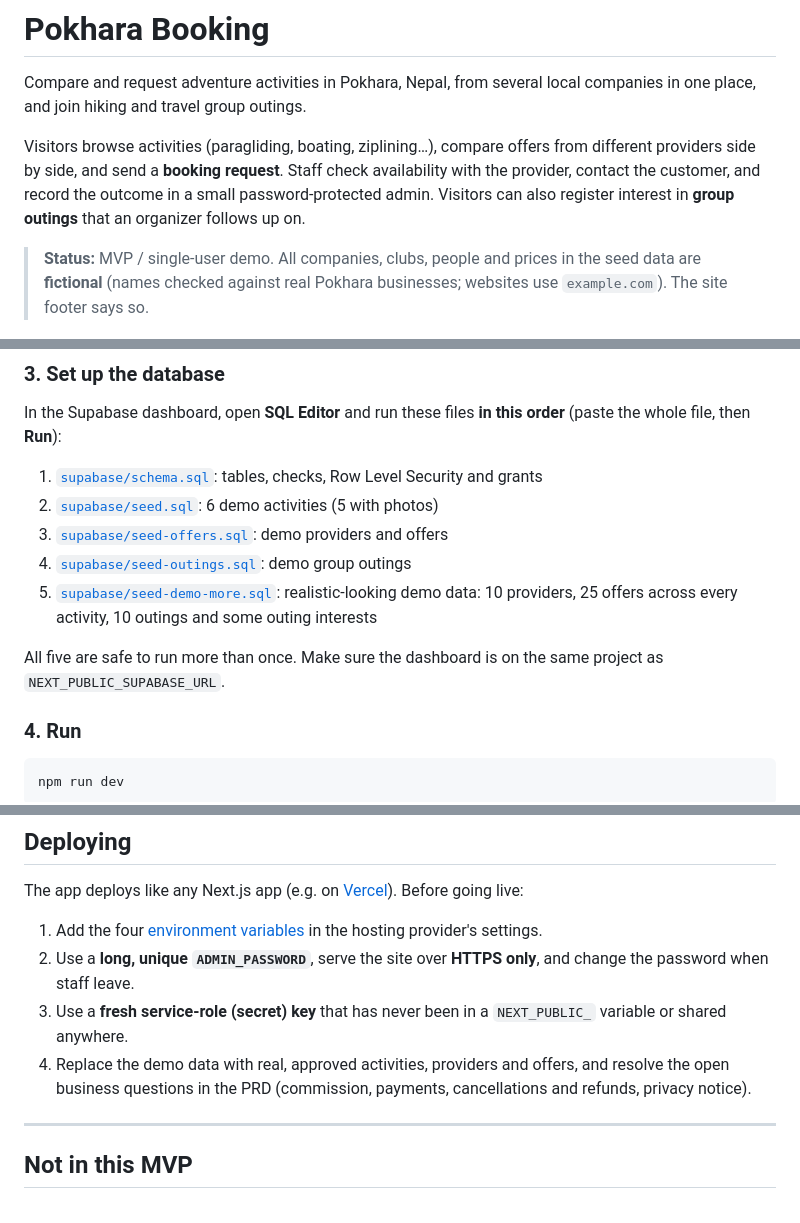
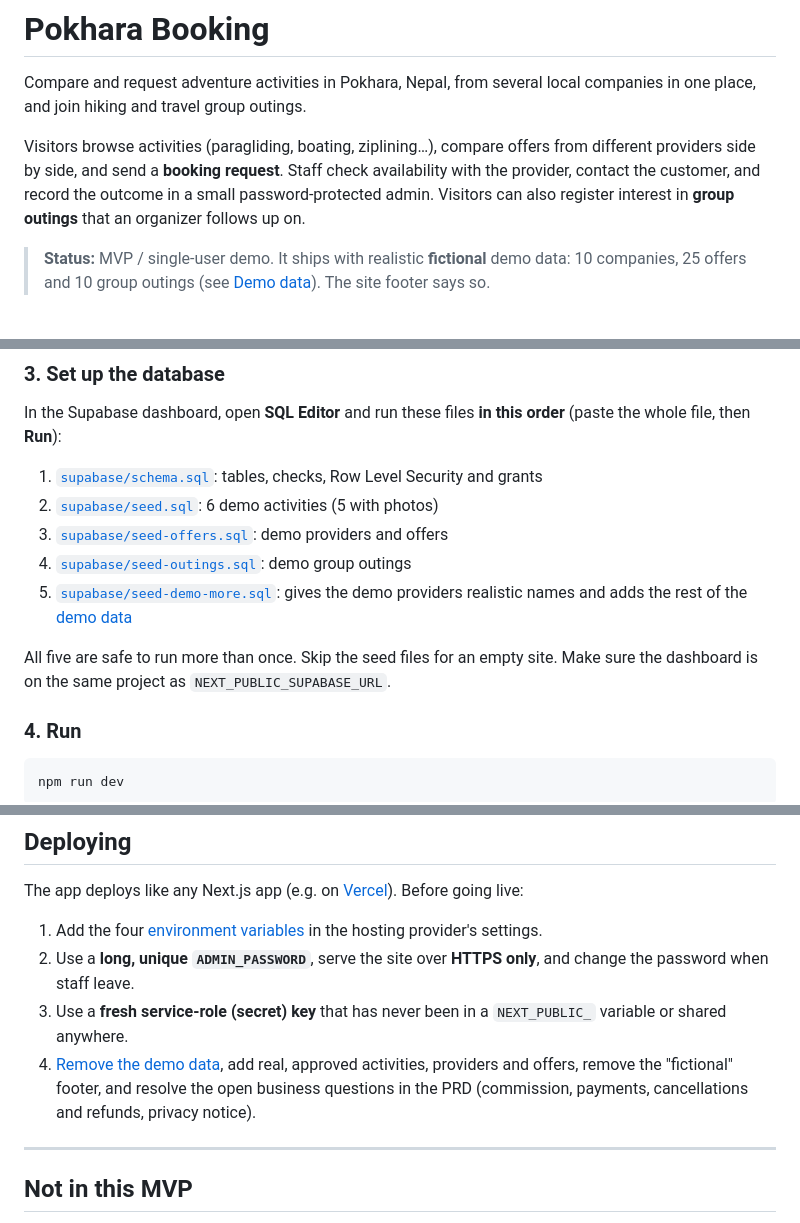
Before and after one commit to Krishesh/pokhara-booking, a Markdown page: README.md, 3 parts joined by grey strips. Drawn GitHub-style.

```diff
--- a/README.md
+++ b/README.md
@@ -4,7 +4,7 @@ Compare and request adventure activities in Pokhara, Nepal, from several local c
 
 Visitors browse activities (paragliding, boating, ziplining…), compare offers from different providers side by side, and send a **booking request**. Staff check availability with the provider, contact the customer, and record the outcome in a small password-protected admin. Visitors can also register interest in **group outings** that an organizer follows up on.
 
-> **Status:** MVP / single-user demo. All companies, clubs, people and prices in the seed data are **fictional** (names checked against real Pokhara businesses; websites use `example.com`). The site footer says so.
+> **Status:** MVP / single-user demo. It ships with realistic **fictional** demo data: 10 companies, 25 offers and 10 group outings (see [Demo data](#demo-data)). The site footer says so.
 
 ![Home page with activity cards](docs/images/home.png)
 
@@ -97,9 +98,9 @@ In the Supabase dashboard, open **SQL Editor** and run these files **in this ord
 2. [`supabase/seed.sql`](supabase/seed.sql): 6 demo activities (5 with photos)
 3. [`supabase/seed-offers.sql`](supabase/seed-offers.sql): demo providers and offers
 4. [`supabase/seed-outings.sql`](supabase/seed-outings.sql): demo group outings
-5. [`supabase/seed-demo-more.sql`](supabase/seed-demo-more.sql): realistic-looking demo data: 10 providers, 25 offers across every activity, 10 outings and some outing interests
+5. [`supabase/seed-demo-more.sql`](supabase/seed-demo-more.sql): gives the demo providers realistic names and adds the rest of the [demo data](#demo-data)
 
-All five are safe to run more than once. Make sure the dashboard is on the same project as `NEXT_PUBLIC_SUPABASE_URL`.
+All five are safe to run more than once. Skip the seed files for an empty site. Make sure the dashboard is on the same project as `NEXT_PUBLIC_SUPABASE_URL`.
 
 ### 4. Run
 
@@ -229,7 +294,7 @@ The app deploys like any Next.js app (e.g. on [Vercel](https://vercel.com/docs/f
 1. Add the four [environment variables](#environment-variables) in the hosting provider's settings.
 2. Use a **long, unique `ADMIN_PASSWORD`**, serve the site over **HTTPS only**, and change the password when staff leave.
 3. Use a **fresh service-role (secret) key** that has never been in a `NEXT_PUBLIC_` variable or shared anywhere.
-4. Replace the demo data with real, approved activities, providers and offers, and resolve the open business questions in the PRD (commission, payments, cancellations and refunds, privacy notice).
+4. [Remove the demo data](#removing-the-demo-data), add real, approved activities, providers and offers, remove the "fictional" footer, and resolve the open business questions in the PRD (commission, payments, cancellations and refunds, privacy notice).
 
 ---
 
```
Also changed, not shown: other parts of README.md (+65 -0 lines), docs/images/offers.png (added), docs/images/outings.png (added).
